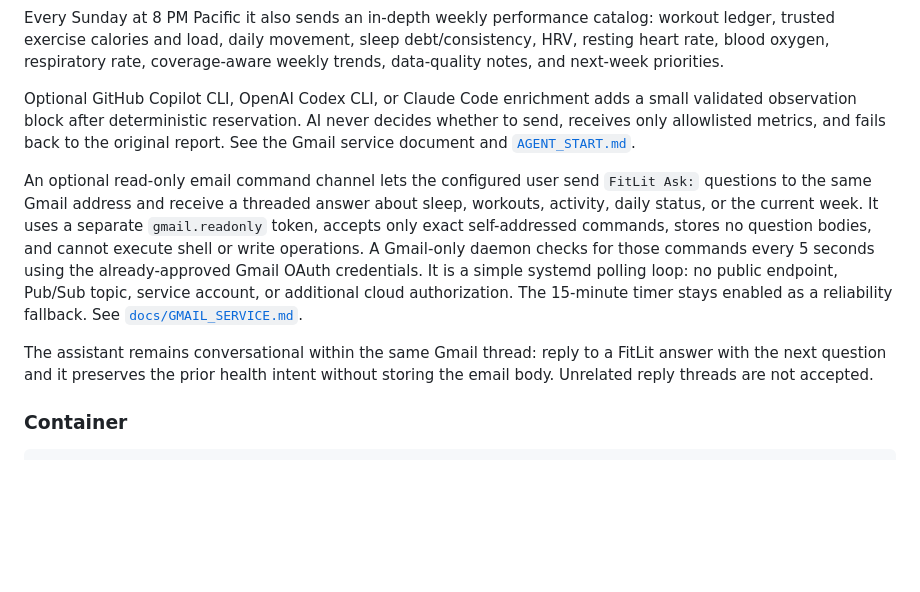
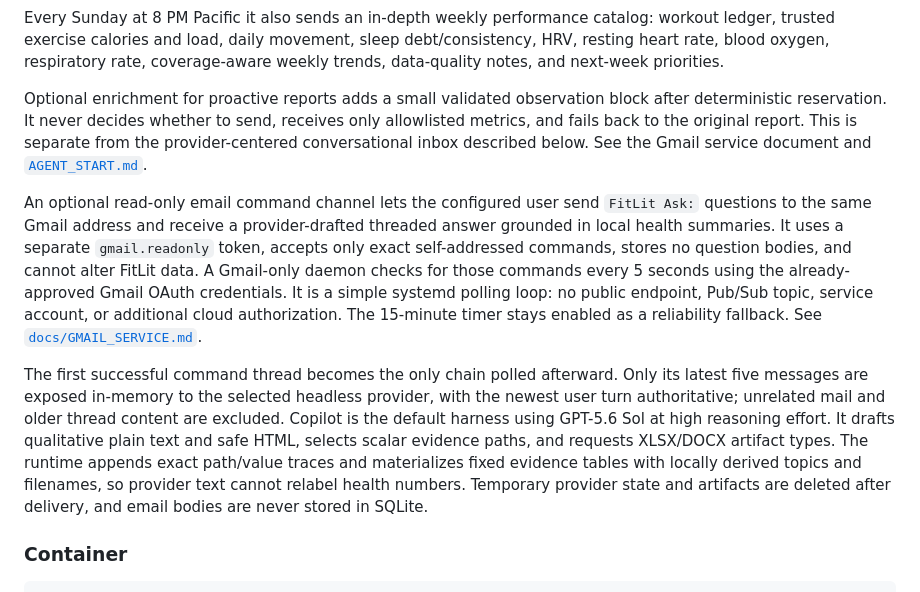
Before and after one commit to Prathmesh234/FitLit, a Markdown page: README.md, the part around the change. GitHub-like rendering; blank space fills up the shorter version.

Commit message:
Describe grounded conversational inbox

```diff
--- a/README.md
+++ b/README.md
@@ -173,25 +173,33 @@ catalog: workout ledger, trusted exercise calories and load, daily movement,
 sleep debt/consistency, HRV, resting heart rate, blood oxygen, respiratory rate,
 coverage-aware weekly trends, data-quality notes, and next-week priorities.
 
-Optional GitHub Copilot CLI, OpenAI Codex CLI, or Claude Code enrichment adds a
-small validated observation block after deterministic reservation. AI never
-decides whether to send, receives only allowlisted metrics, and fails back to
-the original report. See the Gmail service document and [`AGENT_START.md`](AGENT_START.md).
+Optional enrichment for proactive reports adds a small validated observation
+block after deterministic reservation. It never decides whether to send,
+receives only allowlisted metrics, and fails back to the original report. This
+is separate from the provider-centered conversational inbox described below.
+See the Gmail service document and [`AGENT_START.md`](AGENT_START.md).
 
 An optional read-only email command channel lets the configured user send
-`FitLit Ask:` questions to the same Gmail address and receive a threaded answer
-about sleep, workouts, activity, daily status, or the current week. It uses a
-separate `gmail.readonly` token, accepts only exact self-addressed commands,
-stores no question bodies, and cannot execute shell or write operations.
+`FitLit Ask:` questions to the same Gmail address and receive a provider-drafted
+threaded answer grounded in local health summaries. It uses a separate
+`gmail.readonly` token, accepts only exact self-addressed commands, stores no
+question bodies, and cannot alter FitLit data.
 A Gmail-only daemon checks for those commands every 5 seconds using the
 already-approved Gmail OAuth credentials. It is a simple systemd polling loop:
 no public endpoint, Pub/Sub topic, service account, or additional cloud
 authorization. The 15-minute timer stays enabled as a reliability fallback.
 See [`docs/GMAIL_SERVICE.md`](docs/GMAIL_SERVICE.md).
 
-The assistant remains conversational within the same Gmail thread: reply to a
-FitLit answer with the next question and it preserves the prior health intent
-without storing the email body. Unrelated reply threads are not accepted.
+The first successful command thread becomes the only chain polled afterward.
+Only its latest five messages are exposed in-memory to the selected headless
+provider, with the newest user turn authoritative; unrelated mail and older
+thread content are excluded. Copilot is the default harness using GPT-5.6 Sol
+at high reasoning effort. It drafts qualitative plain text and safe HTML,
+selects scalar evidence paths, and requests XLSX/DOCX artifact types. The
+runtime appends exact path/value traces and materializes fixed evidence tables
+with locally derived topics and filenames, so provider text cannot relabel
+health numbers. Temporary provider state and artifacts are deleted after
+delivery, and email bodies are never stored in SQLite.
 
 ### Container
 
```
